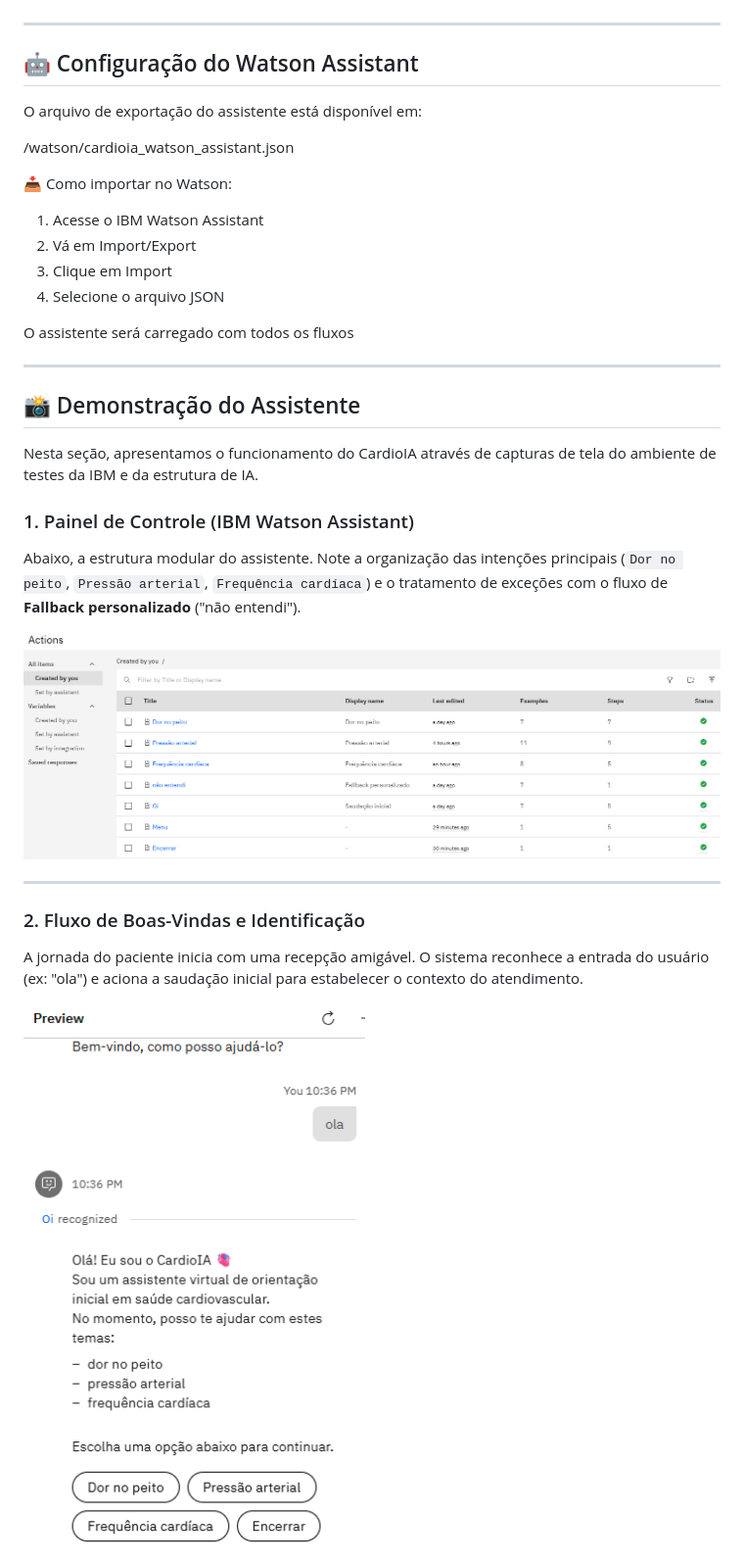
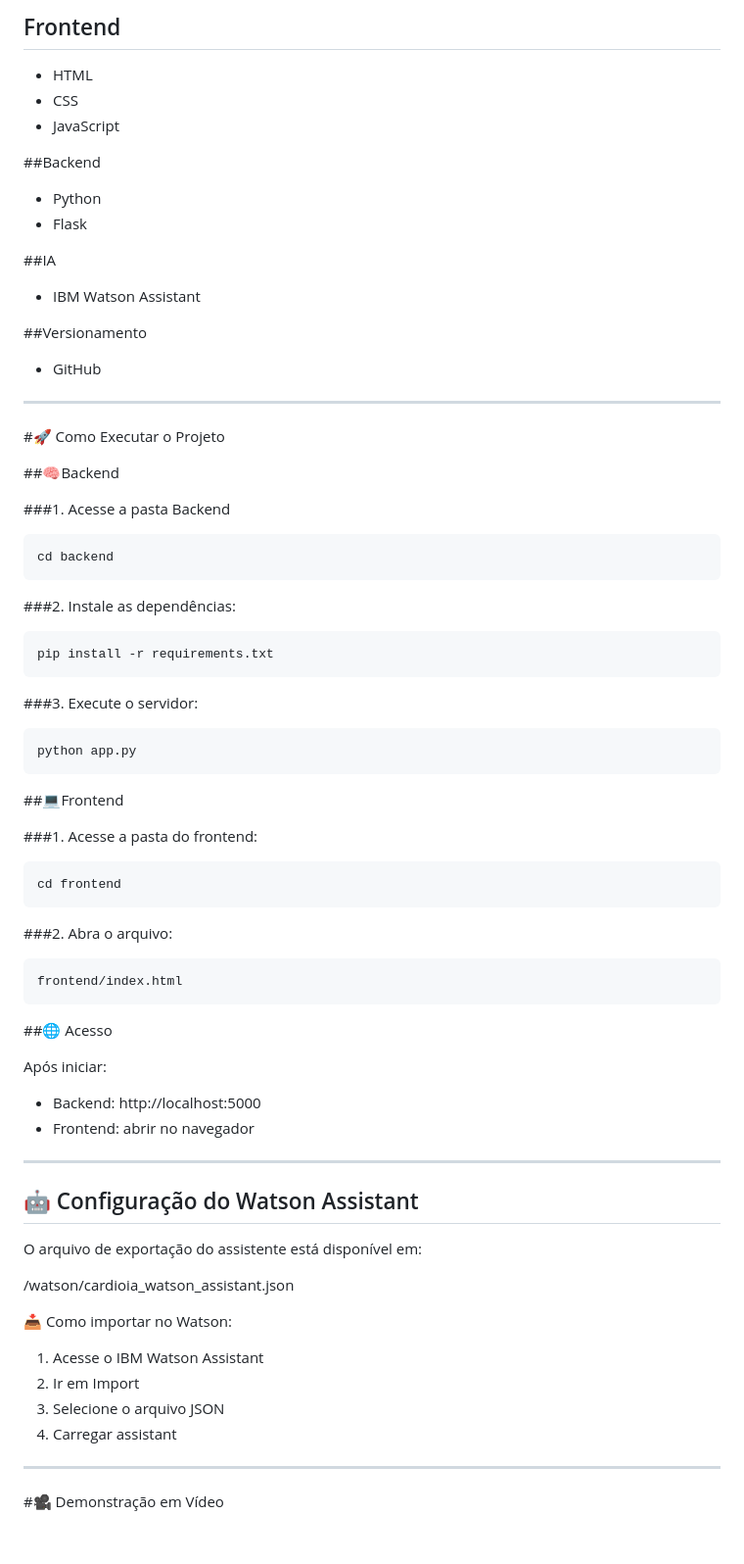
Before and after one commit to Priangelini/cardioIA-fase5, a Markdown page: README.md, the part around one of its changes. Shown at 98% size. Rendered like a GitHub page; blank space fills up the shorter version.

````diff
--- a/README.md
+++ b/README.md
@@ -141,3 +171,54 @@ Fluxo:
+## Frontend
+- HTML
+- CSS
+- JavaScript
+
+##Backend
+- Python
+- Flask
+
+##IA
+- IBM Watson Assistant
+
+##Versionamento
+- GitHub
+
+---
+
+#🚀 Como Executar o Projeto
+
+##🧠Backend
+
+###1. Acesse a pasta Backend
+```bash
+cd backend
+```
+###2.  Instale as dependências:
+```bash
+pip install -r requirements.txt
+```
+###3.  Execute o servidor:
+```bash
+python app.py
+```
+
+##💻Frontend
+
+###1. Acesse a pasta do frontend:
+```bash
+cd frontend
+```
+
+###2. Abra o arquivo:
+```bash
+frontend/index.html
+```
+
+##🌐 Acesso
+
+Após iniciar:
+- Backend: http://localhost:5000
+- Frontend: abrir no navegador
 
 ---
 
@@ -150,27 +231,11 @@ O arquivo de exportação do assistente está disponível em:
 📥 Como importar no Watson:
 
 1.  Acesse o IBM Watson Assistant
-2.  Vá em Import/Export
-3.  Clique em Import
-4.  Selecione o arquivo JSON
-
-O assistente será carregado com todos os fluxos
+2.  Ir em Import
+3.  Selecione o arquivo JSON
+4.  Carregar assistant
 
 ---
 
-## 📸 Demonstração do Assistente
+#🎥 Demonstração em Vídeo
 
-Nesta seção, apresentamos o funcionamento do CardioIA através de capturas de tela do ambiente de testes da IBM e da estrutura de IA.
-
-### 1. Painel de Controle (IBM Watson Assistant)
-Abaixo, a estrutura modular do assistente. Note a organização das intenções principais (`Dor no peito`, `Pressão arterial`, `Frequência cardíaca`) e o tratamento de exceções com o fluxo de **Fallback personalizado** ("não entendi").
-
-![Estrutura de Actions e Fallback no Watson](assets/1-actions.png)
-
----
-
-### 2. Fluxo de Boas-Vindas e Identificação
-A jornada do paciente inicia com uma recepção amigável. O sistema reconhece a entrada do usuário (ex: "ola") e aciona a saudação inicial para estabelecer o contexto do atendimento.
-
-![Saudação inicial do sistema](assets/2-menu.png)
-
````
Also changed, not shown: other parts of README.md (+132 -142 lines).
